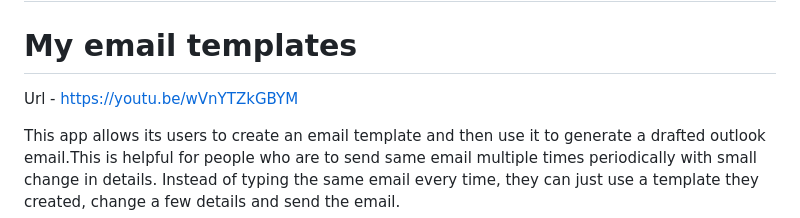
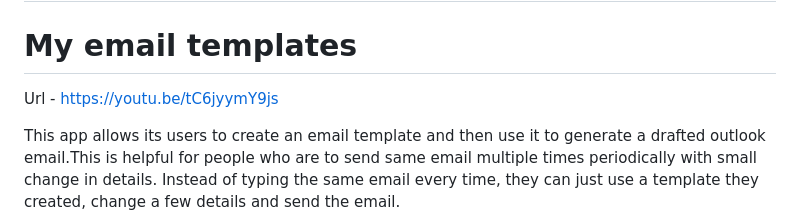
Before and after one commit to sagar1729sagar/cs50_final_project, a Markdown page: README.md, the part around the change. Drawn GitHub-style.

```diff
--- a/README.md
+++ b/README.md
@@ -1,7 +1,7 @@
 # cs50_final_project
 # My email templates
 
-Url - https://youtu.be/wVnYTZkGBYM
+Url - https://youtu.be/tC6jyymY9js
 
 This app  allows its users to create an email template and then use it to generate a drafted outlook email.This is helpful for people who are to send same email multiple times periodically with small change in details. Instead of typing the same email every time, they can just use a template they created, change a few details and send the email.
 
```
